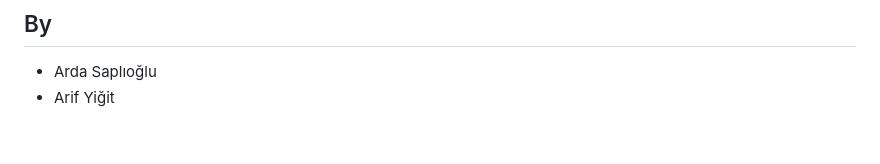
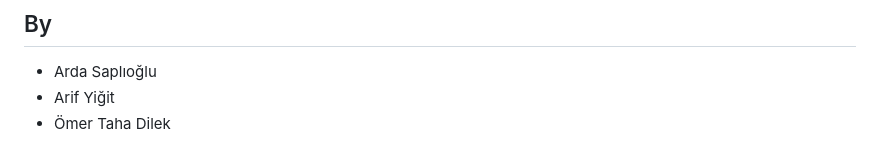
Before and after one commit to ardaS37/rescueroute-ai, a Markdown page: README.md, the part around the change. Drawn GitHub-style.

```diff
--- a/README.md
+++ b/README.md
@@ -226,3 +226,4 @@ The test suite covers routing, deterministic scenarios, fallback-team assignment
 ## By
 - Arda Saplıoğlu
 - Arif Yiğit
+- Ömer Taha Dilek
```
